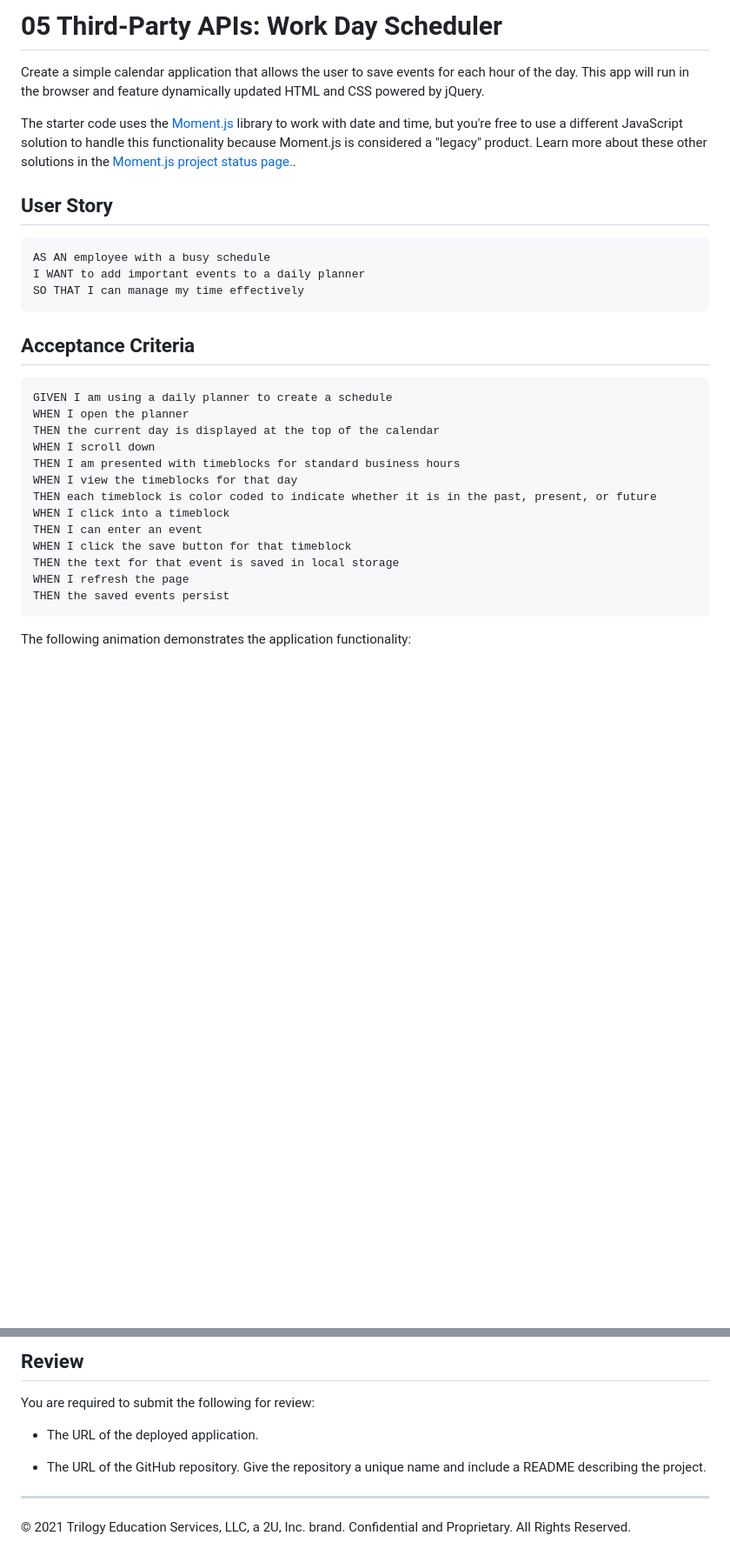
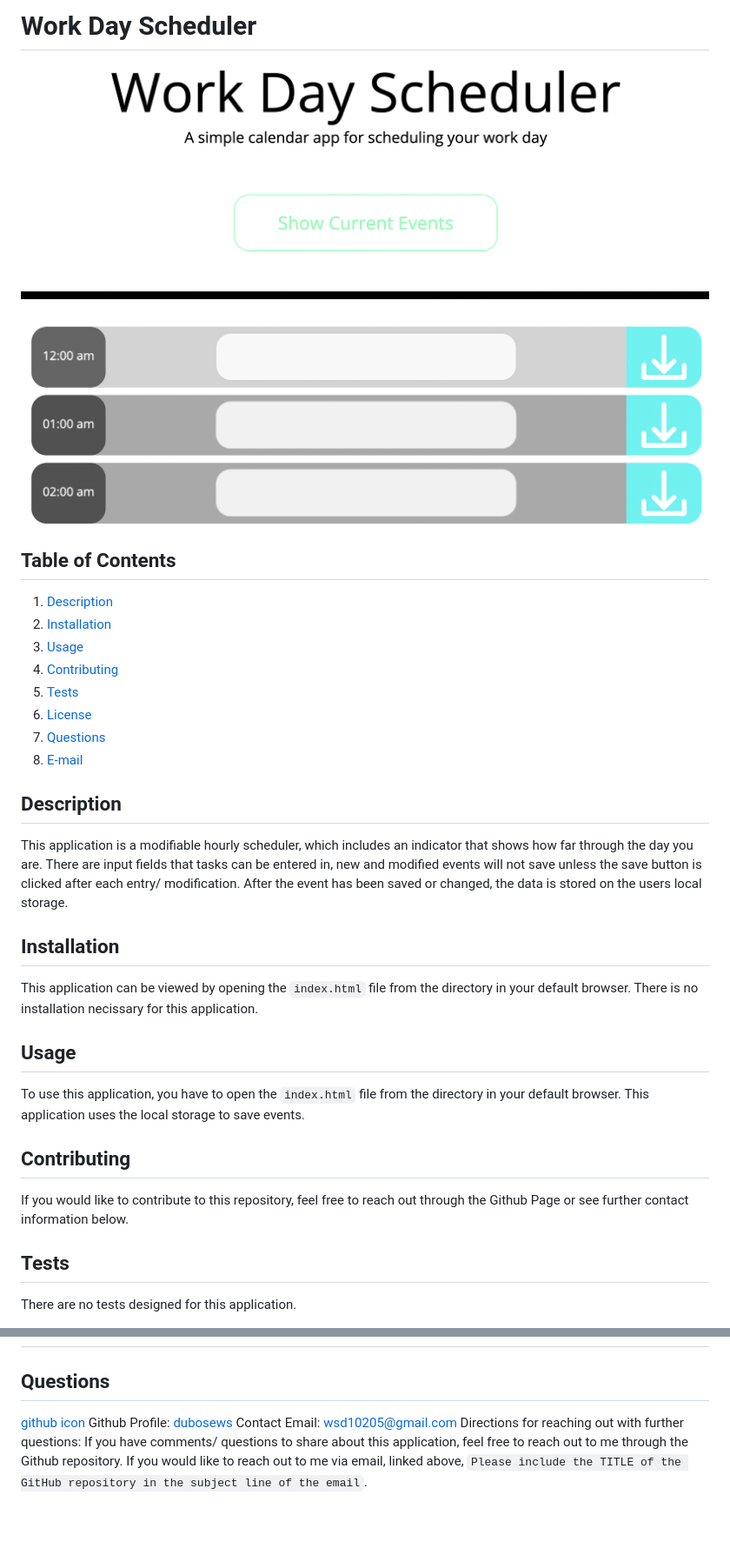
Before and after one commit to dubosews/05-Work-Day-Scheduler, a Markdown page: README.md, 2 parts joined by grey strips. Shown: that part at 87% size. Rendered like a GitHub page; pictures changed too: assets/img/05_workDayScheduler.png (added); blank space fills up the shorter version.

Commit message:
Created readme with screenshot and details

````diff
--- a/README.md
+++ b/README.md
@@ -1,34 +1,31 @@
-# 05 Third-Party APIs: Work Day Scheduler
+# Work Day Scheduler
 
-Create a simple calendar application that allows the user to save events for each hour of the day. This app will run in the browser and feature dynamically updated HTML and CSS powered by jQuery.
+<center>
+<img src="assets/img/05_workDayScheduler.png" style="width:75%" alt="workDayScheduler screenshot"></img>
+</center>
 
-The starter code uses the [Moment.js](https://momentjs.com/) library to work with date and time, but you're free to use a different JavaScript solution to handle this functionality because Moment.js is considered a "legacy" product. Learn more about these other solutions in the [Moment.js project status page.](https://momentjs.com/docs/#/-project-status/).
+## Table of Contents
+  1. [Description](#description)
+  2. [Installation](#installation)
+  3. [Usage](#usage)
+  4. [Contributing](#contributing)
+  5. [Tests](#tests)
+  6. [License](#license)
+  7. [Questions](#questions)
+  8. [E-mail](#e-mail)
 
-## User Story
+## Description
+This application is a modifiable hourly scheduler, which includes an indicator that shows how far through the day you are. There are input fields that tasks can be entered in, new and modified events will not save unless the save button is clicked after each entry/ modification. After the event has been saved or changed, the data is stored on the users local storage.
 
-```
-AS AN employee with a busy schedule
-I WANT to add important events to a daily planner
-SO THAT I can manage my time effectively
-```
+## Installation
+This application can be viewed by opening the ```index.html``` file from the directory in your default browser. There is no installation necissary for this application.
 
-## Acceptance Criteria
+## Usage
+To use this application, you have to open the ```index.html``` file from the directory in your default browser. This application uses the local storage to save events.
 
-```
-GIVEN I am using a daily planner to create a schedule
-WHEN I open the planner
-THEN the current day is displayed at the top of the calendar
-WHEN I scroll down
-THEN I am presented with timeblocks for standard business hours
-WHEN I view the timeblocks for that day
-THEN each timeblock is color coded to indicate whether it is in the past, present, or future
-WHEN I click into a timeblock
-THEN I can enter an event
-WHEN I click the save button for that timeblock
-THEN the text for that event is saved in local storage
-WHEN I refresh the page
-THEN the saved events persist
-```
+## Contributing
+If you would like to contribute to this repository, feel free to reach out through the Github Page or see further contact information below.
 
-The following animation demonstrates the application functionality:
+## Tests
+There are no tests designed for this application.
 
@@ -36,11 +33,8 @@ The following animation demonstrates the application functionality:
 
-## Review
 
-You are required to submit the following for review:
-
-* The URL of the deployed application.
-
-* The URL of the GitHub repository. Give the repository a unique name and include a README describing the project.
-
----
-© 2021 Trilogy Education Services, LLC, a 2U, Inc. brand. Confidential and Proprietary. All Rights Reserved.
+## Questions
+[github icon](./github-icon-small.png)
+Github Profile: [dubosews](https://github.com/dubosews)
+Contact Email: [wsd10205@gmail.com](mailto:wsd10205@gmail.com)
+Directions for reaching out with further questions:
+    If you have comments/ questions to share about this application, feel free to reach out to me through the Github repository. If you would like to reach out to me via email, linked above, ```Please include the TITLE of the GitHub repository in the subject line of the email```.
````
Also changed, not shown: other parts of README.md (+1 -1 lines).
